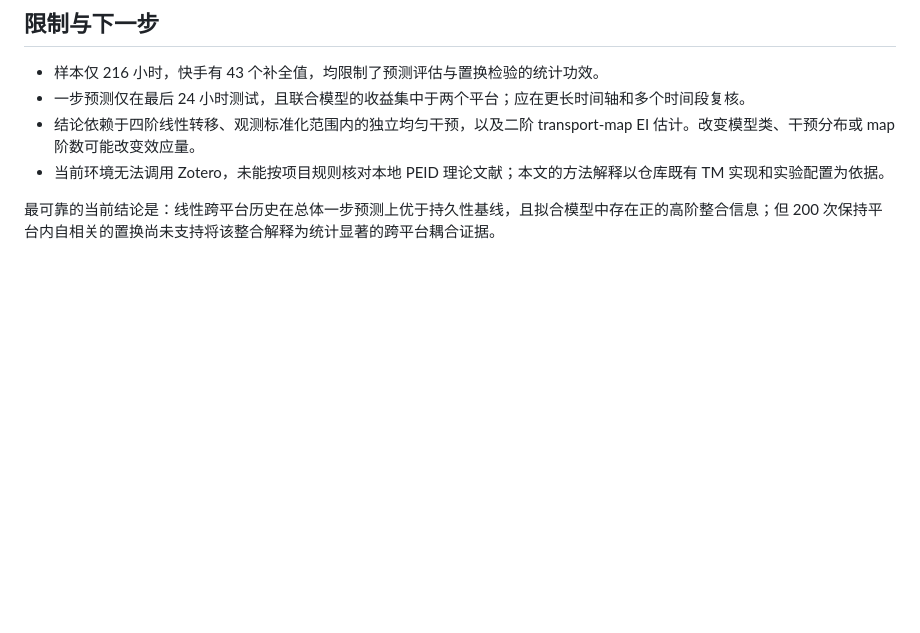
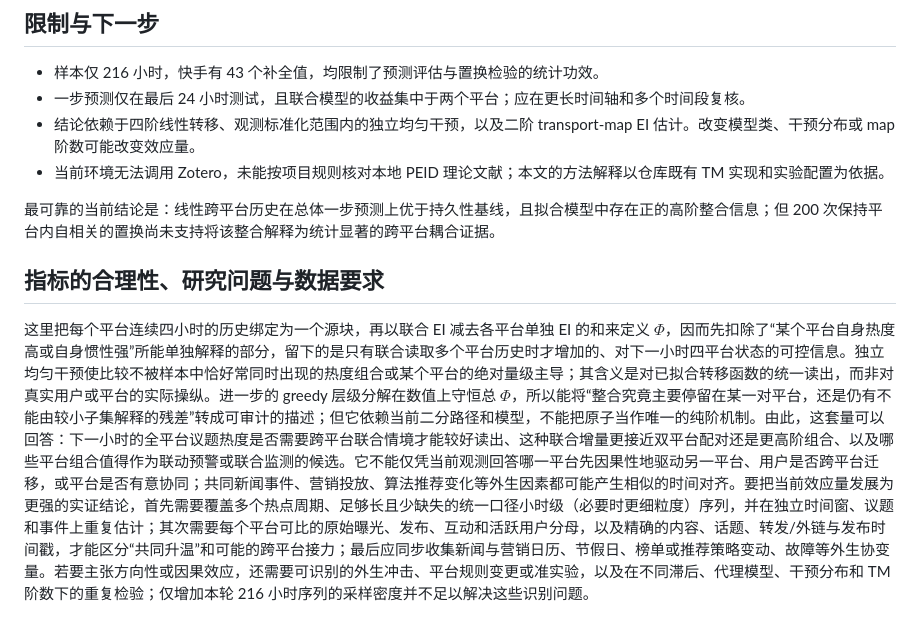
Before and after one commit to Matthew-ymz/EISyn, a Markdown page: docs/reports/platform_topic_heat_phi_interpretation.md, the part around the change. Rendered like a GitHub page; blank space fills up the shorter version.

Commit message:
docs: 补充平台热度 Phi 指标解释

```diff
--- a/docs/reports/platform_topic_heat_phi_interpretation.md
+++ b/docs/reports/platform_topic_heat_phi_interpretation.md
@@ -104,3 +104,7 @@ $$
 - 当前环境无法调用 Zotero，未能按项目规则核对本地 PEID 理论文献；本文的方法解释以仓库既有 TM 实现和实验配置为依据。
 
 最可靠的当前结论是：线性跨平台历史在总体一步预测上优于持久性基线，且拟合模型中存在正的高阶整合信息；但 200 次保持平台内自相关的置换尚未支持将该整合解释为统计显著的跨平台耦合证据。
+
+## 指标的合理性、研究问题与数据要求
+
+这里把每个平台连续四小时的历史绑定为一个源块，再以联合 EI 减去各平台单独 EI 的和来定义 $\Phi$，因而先扣除了“某个平台自身热度高或自身惯性强”所能单独解释的部分，留下的是只有联合读取多个平台历史时才增加的、对下一小时四平台状态的可控信息。独立均匀干预使比较不被样本中恰好常同时出现的热度组合或某个平台的绝对量级主导；其含义是对已拟合转移函数的统一读出，而非对真实用户或平台的实际操纵。进一步的 greedy 层级分解在数值上守恒总 $\Phi$，所以能将“整合究竟主要停留在某一对平台，还是仍有不能由较小子集解释的残差”转成可审计的描述；但它依赖当前二分路径和模型，不能把原子当作唯一的纯阶机制。由此，这套量可以回答：下一小时的全平台议题热度是否需要跨平台联合情境才能较好读出、这种联合增量更接近双平台配对还是更高阶组合、以及哪些平台组合值得作为联动预警或联合监测的候选。它不能仅凭当前观测回答哪一平台先因果性地驱动另一平台、用户是否跨平台迁移，或平台是否有意协同；共同新闻事件、营销投放、算法推荐变化等外生因素都可能产生相似的时间对齐。要把当前效应量发展为更强的实证结论，首先需要覆盖多个热点周期、足够长且少缺失的统一口径小时级（必要时更细粒度）序列，并在独立时间窗、议题和事件上重复估计；其次需要每个平台可比的原始曝光、发布、互动和活跃用户分母，以及精确的内容、话题、转发/外链与发布时间戳，才能区分“共同升温”和可能的跨平台接力；最后应同步收集新闻与营销日历、节假日、榜单或推荐策略变动、故障等外生协变量。若要主张方向性或因果效应，还需要可识别的外生冲击、平台规则变更或准实验，以及在不同滞后、代理模型、干预分布和 TM 阶数下的重复检验；仅增加本轮 216 小时序列的采样密度并不足以解决这些识别问题。
```
